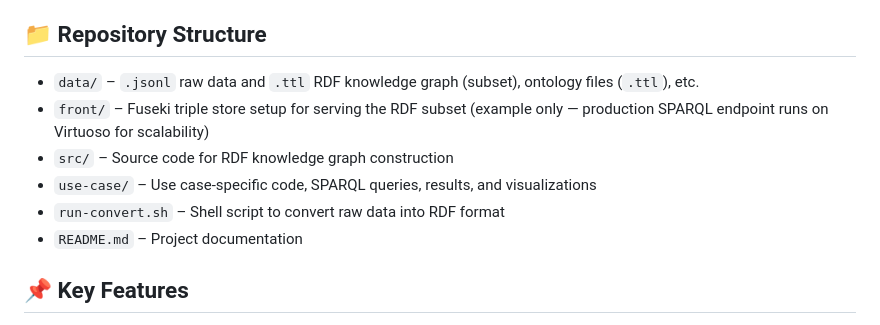
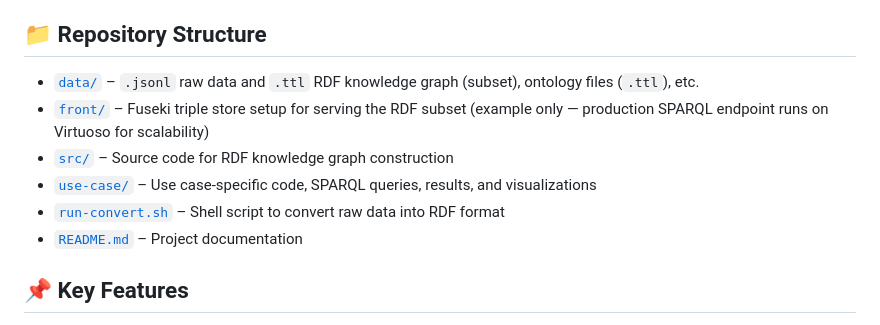
Before and after one commit to susantiyuni/zbmath-open-kg, a Markdown page: README.md, the part around the change. Rendered like a GitHub page.

```diff
--- a/README.md
+++ b/README.md
@@ -22,12 +22,12 @@ These **historically grounded retrieval** methods expose intellectual dynamics t
 
 ## 📁 Repository Structure
 
-- `data/` – `.jsonl` raw data and `.ttl` RDF knowledge graph (subset), ontology files (`.ttl`), etc.
-- `front/` – Fuseki triple store setup for serving the RDF subset (example only — production SPARQL endpoint runs on Virtuoso for scalability)
-- `src/` – Source code for RDF knowledge graph construction
-- `use-case/` – Use case-specific code, SPARQL queries, results, and visualizations
-- `run-convert.sh` – Shell script to convert raw data into RDF format
-- `README.md` – Project documentation
+- [`data/`](./data) – `.jsonl` raw data and `.ttl` RDF knowledge graph (subset), ontology files (`.ttl`), etc.
+- [`front/`](./front) – Fuseki triple store setup for serving the RDF subset (example only — production SPARQL endpoint runs on Virtuoso for scalability)
+- [`src/`](./src) – Source code for RDF knowledge graph construction
+- [`use-case/`](./use-case) – Use case-specific code, SPARQL queries, results, and visualizations
+- [`run-convert.sh`](./run-convert.sh) – Shell script to convert raw data into RDF format
+- [`README.md`](./README.md) – Project documentation
 
 
 ## 📌 Key Features
```
